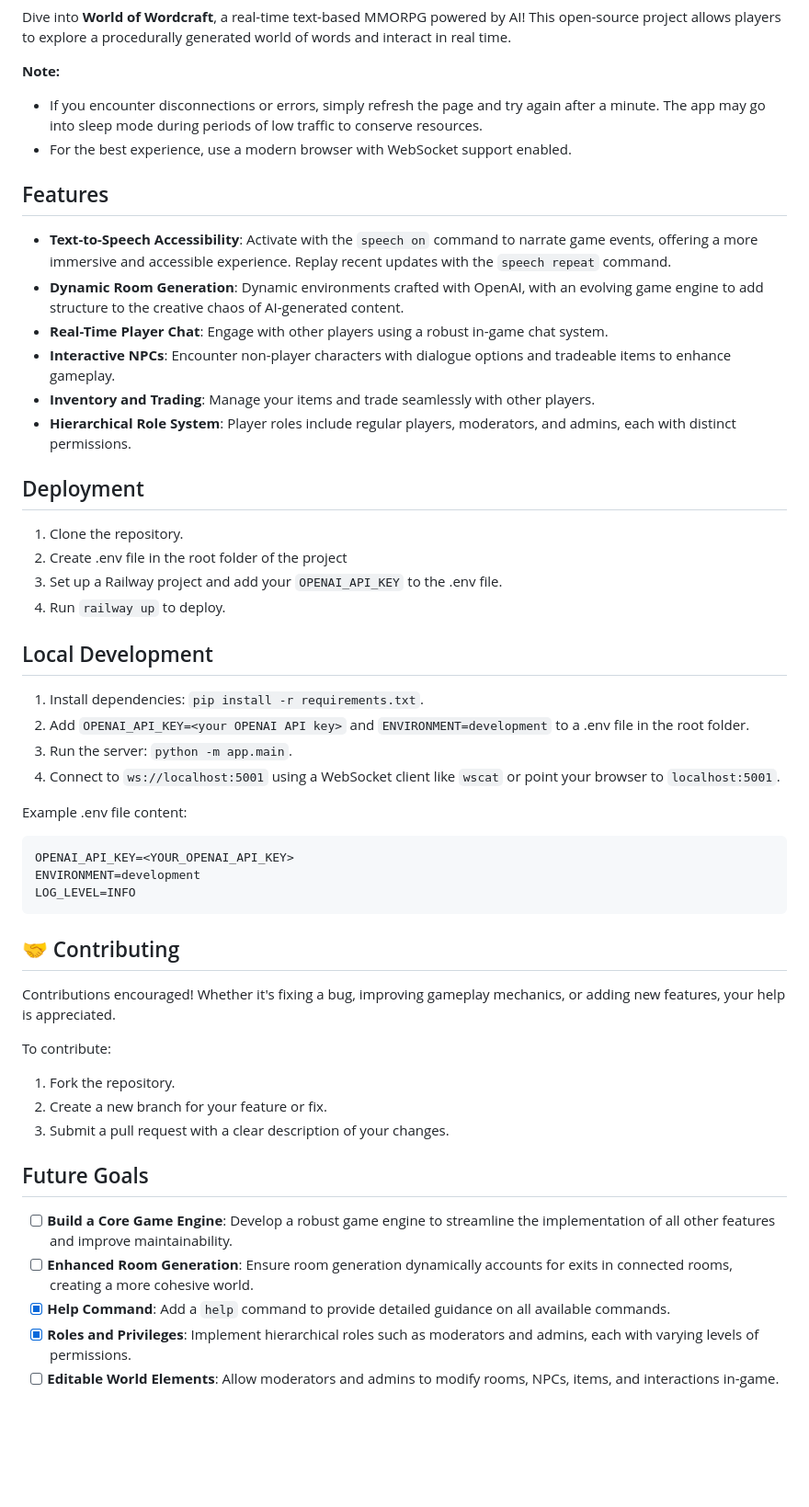
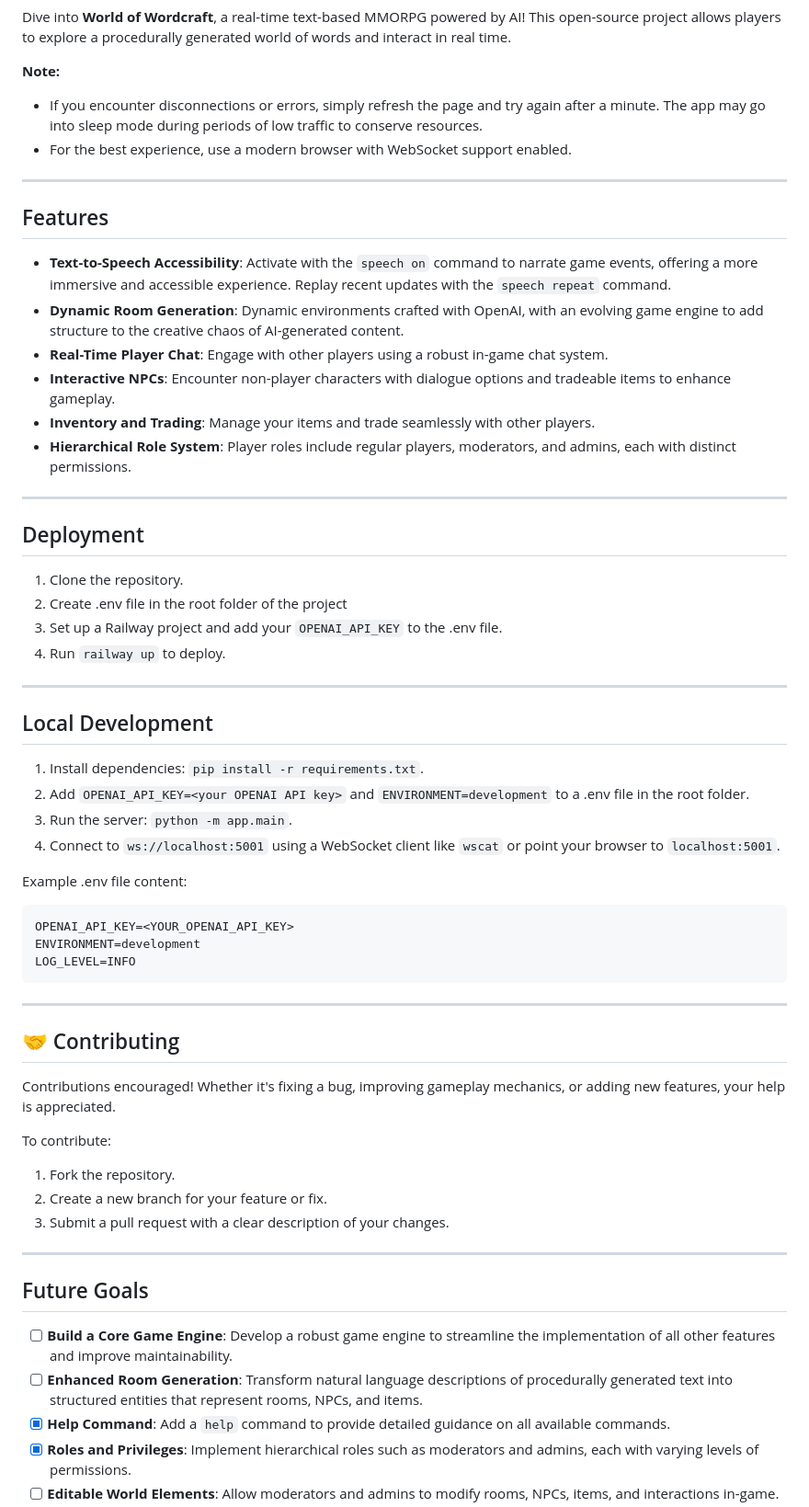
Before and after one commit to Grace/world-of-wordcraft, a Markdown page: README.md, the part around the change. Shown at 92% size. Rendered like a GitHub page; blank space fills up the shorter version.

````diff
--- a/README.md
+++ b/README.md
@@ -11,6 +11,8 @@ Dive into **World of Wordcraft**, a real-time text-based MMORPG powered by AI! T
 - If you encounter disconnections or errors, simply refresh the page and try again after a minute. The app may go into sleep mode during periods of low traffic to conserve resources.
 - For the best experience, use a modern browser with WebSocket support enabled.
 
+---
+
 ## Features
 - **Text-to-Speech Accessibility**: Activate with the `speech on` command to narrate game events, offering a more immersive and accessible experience. Replay recent updates with the `speech repeat` command.
 - **Dynamic Room Generation**: Dynamic environments crafted with OpenAI, with an evolving game engine to add structure to the creative chaos of AI-generated content.
@@ -19,11 +21,15 @@ Dive into **World of Wordcraft**, a real-time text-based MMORPG powered by AI! T
 - **Inventory and Trading**: Manage your items and trade seamlessly with other players.
 - **Hierarchical Role System**: Player roles include regular players, moderators, and admins, each with distinct permissions.
 
+---
+
 ## Deployment
 1. Clone the repository.
 2. Create .env file in the root folder of the project
 3. Set up a Railway project and add your `OPENAI_API_KEY` to the .env file.
 4. Run `railway up` to deploy.
+
+---
 
 ## Local Development
 1. Install dependencies: `pip install -r requirements.txt`.
@@ -38,6 +44,8 @@ ENVIRONMENT=development
 LOG_LEVEL=INFO
 ```
 
+---
+
 ## 🤝 Contributing
 
 Contributions encouraged! Whether it's fixing a bug, improving gameplay mechanics, or adding new features, your help is appreciated.
@@ -47,9 +55,11 @@ To contribute:
 2. Create a new branch for your feature or fix.
 3. Submit a pull request with a clear description of your changes.
 
+---
+
 ## Future Goals
 - [ ] **Build a Core Game Engine**: Develop a robust game engine to streamline the implementation of all other features and improve maintainability.
-- [ ] **Enhanced Room Generation**: Ensure room generation dynamically accounts for exits in connected rooms, creating a more cohesive world.
+- [ ] **Enhanced Room Generation**: Transform natural language descriptions of procedurally generated text into structured entities that represent rooms, NPCs, and items.
 - [x] **Help Command**: Add a `help` command to provide detailed guidance on all available commands.
 - [x] **Roles and Privileges**: Implement hierarchical roles such as moderators and admins, each with varying levels of permissions.
 - [ ] **Editable World Elements**: Allow moderators and admins to modify rooms, NPCs, items, and interactions in-game.
````
